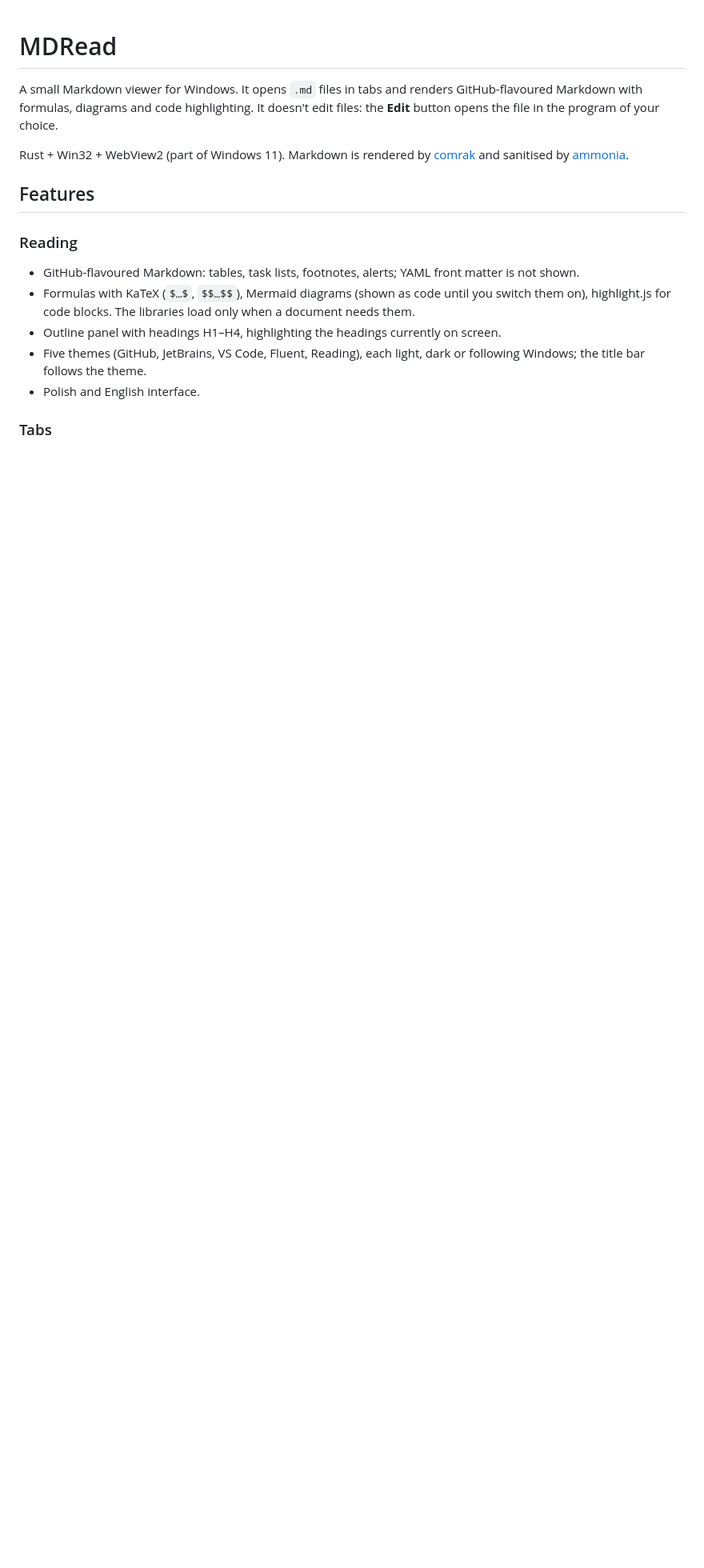
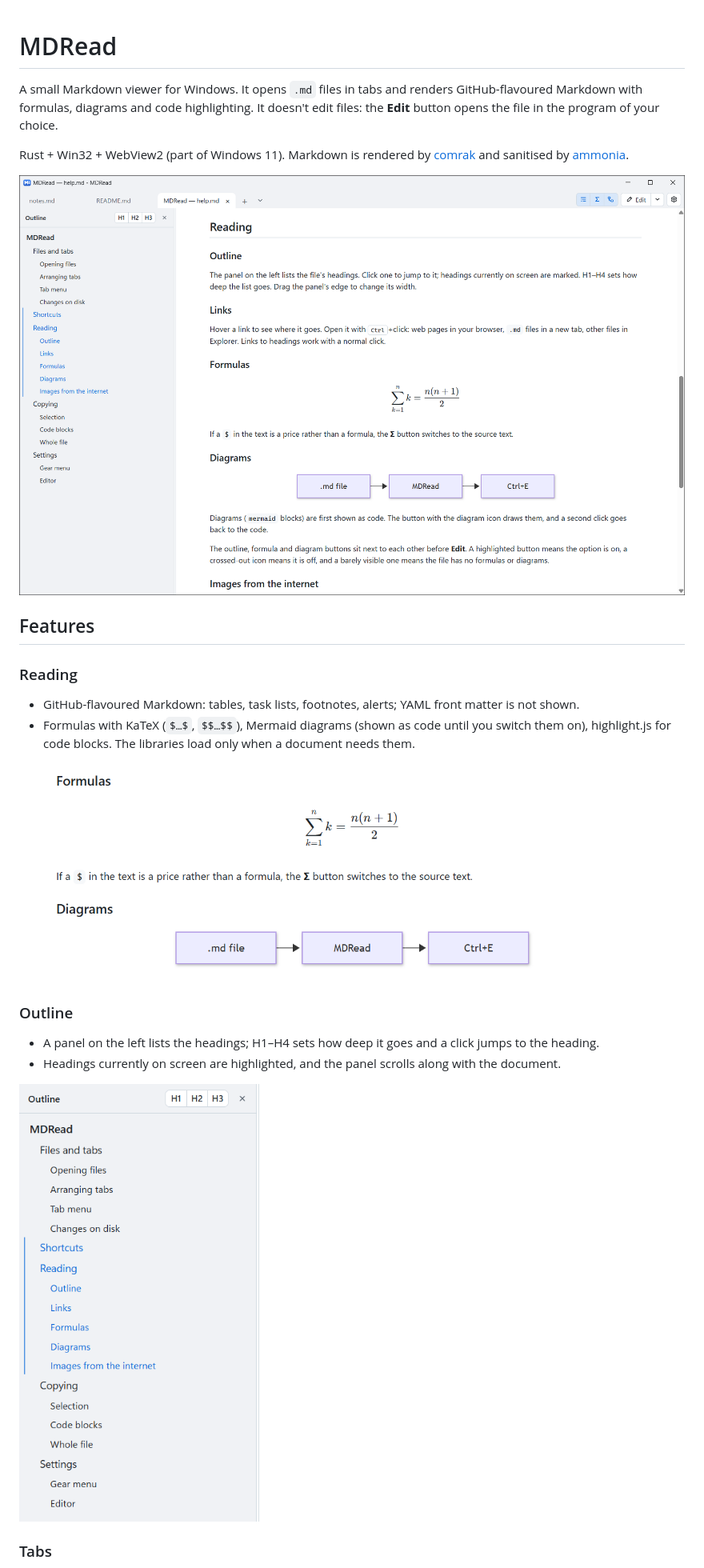
Before and after one commit to jacekkarczmarczyk/mdread, a Markdown page: README.md, the part around one of its changes. Shown at 80% size. Drawn GitHub-style; pictures changed too: docs/screenshots/formulas-diagrams.png (added), docs/screenshots/outline.png (added), docs/screenshots/overview.png (added); blank space fills up the shorter version.

```diff
--- a/README.md
+++ b/README.md
@@ -7,6 +7,8 @@ program of your choice.
 Rust + Win32 + WebView2 (part of Windows 11). Markdown is rendered by [comrak](https://github.com/kivikakk/comrak)
 and sanitised by [ammonia](https://github.com/rust-ammonia/ammonia).
 
+![MDRead with the outline panel, a formula and a Mermaid diagram](docs/screenshots/overview.png)
+
 ## Features
 
 ### Reading
@@ -14,10 +16,15 @@ and sanitised by [ammonia](https://github.com/rust-ammonia/ammonia).
 - GitHub-flavoured Markdown: tables, task lists, footnotes, alerts; YAML front matter is not shown.
 - Formulas with KaTeX (`$…$`, `$$…$$`), Mermaid diagrams (shown as code until you switch them on),
   highlight.js for code blocks. The libraries load only when a document needs them.
-- Outline panel with headings H1–H4, highlighting the headings currently on screen.
-- Five themes (GitHub, JetBrains, VS Code, Fluent, Reading), each light, dark or following Windows;
-  the title bar follows the theme.
-- Polish and English interface.
+
+![A KaTeX formula and a Mermaid diagram](docs/screenshots/formulas-diagrams.png)
+
+### Outline
+
+- A panel on the left lists the headings; H1–H4 sets how deep it goes and a click jumps to the heading.
+- Headings currently on screen are highlighted, and the panel scrolls along with the document.
+
+<img src="docs/screenshots/outline.png" alt="The outline panel with the headings on screen highlighted" width="300">
 
 ### Tabs
 
```
Also changed, not shown: other parts of README.md (+20 -1 lines), docs/screenshots/code.png (added), docs/screenshots/dark.png (added), docs/screenshots/tab-menu.png (added), 1 other file.
